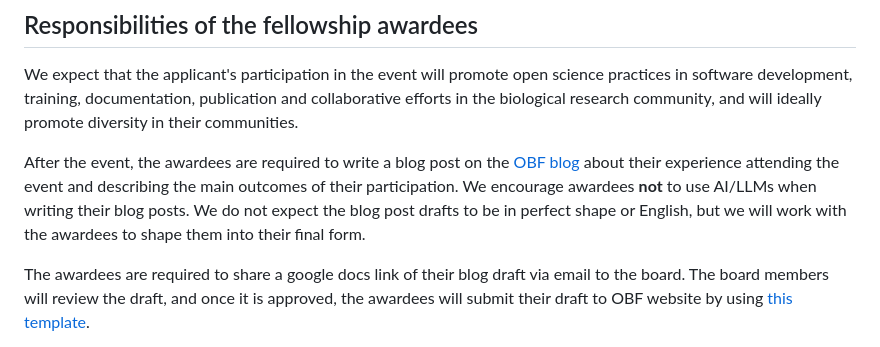
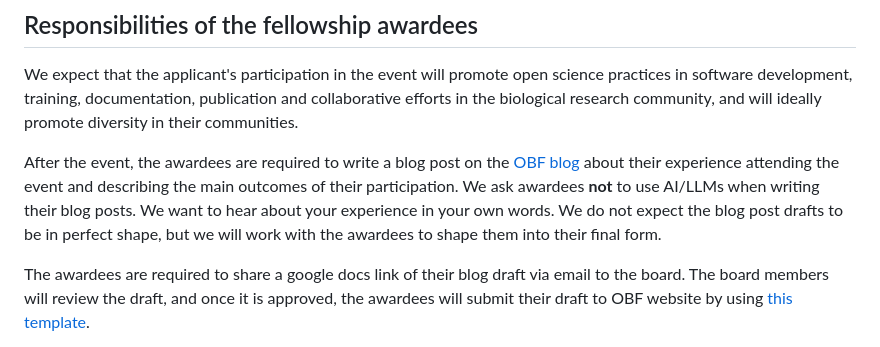
Before and after one commit to OBF/obf-docs, a Markdown page: Travel_fellowships.md, the part around the change. Rendered like a GitHub page.

Commit message:
Tighter wording
Co-authored-by: Nomi Harris <nlharris@users.noreply.github.com>

```diff
--- a/Travel_fellowships.md
+++ b/Travel_fellowships.md
@@ -233,7 +233,8 @@ They will be able to apply again with a revised and updated application in the n
 
 We expect that the applicant's participation in the event will promote open science practices in software development, training, documentation, publication and collaborative efforts in the biological research community, and will ideally promote diversity in their communities.
 
-After the event, the awardees are required to write a blog post on the [OBF blog](https://www.open-bio.org/category/travel-fellowship/) about their experience attending the event and describing the main outcomes of their participation. We encourage awardees **not** to use AI/LLMs when writing their blog posts. We do not expect the blog post drafts to be in perfect shape or English, but we will work with the awardees to shape them into their final form.
+After the event, the awardees are required to write a blog post on the [OBF blog](https://www.open-bio.org/category/travel-fellowship/) about their experience attending the event and describing the main outcomes of their participation.
+We ask awardees **not** to use AI/LLMs when writing their blog posts. We want to hear about your experience in your own words. We do not expect the blog post drafts to be in perfect shape, but we will work with the awardees to shape them into their final form.
 
 The awardees are required to share a google docs link of their blog draft via email to the board. The board members will review the draft, and once it is approved, the awardees will submit their draft to OBF website by using [this template](https://github.com/OBF/OBF.github.io/blob/main/content/posts/YYYY-MM-DD-event-fellowship-blog-template.md).
 
```
